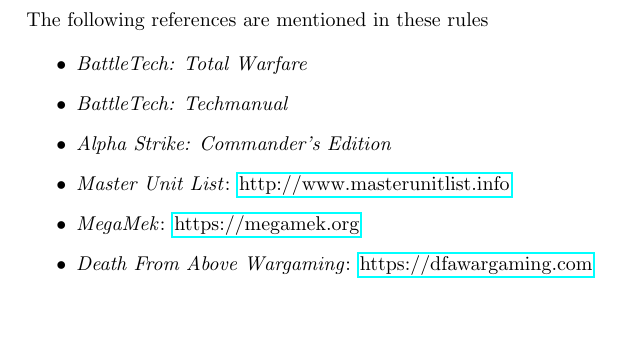
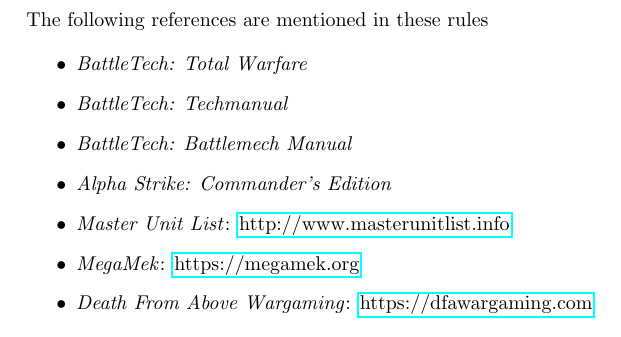
Before and after one commit to Eudicods/outworlds-wastes, a LaTeX document (league/outworlds-wastes-league-v2.0.tex): part of page 18 of 18, cut so that both start at the same text. Compiled offline with pdfLaTeX.

Commit message:
another ref

```diff
--- a/league/outworlds-wastes-league-v2.0.tex
+++ b/league/outworlds-wastes-league-v2.0.tex
@@ -772,6 +772,8 @@
 
 \item \emph{BattleTech: Techmanual}
 
+\item \emph{BattleTech: Battlemech Manual}
+
 \item \emph{Alpha Strike: Commander's Edition}
 
 \item \emph{Master Unit List}: \href{http://www.masterunitlist.info}{http://www.masterunitlist.info}
```
Also changed, not shown: league/outworlds-wastes-league-v2.0.pdf.
